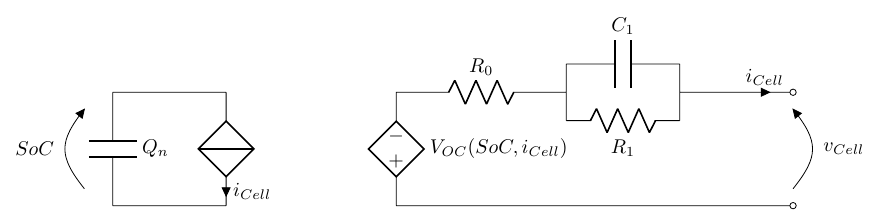
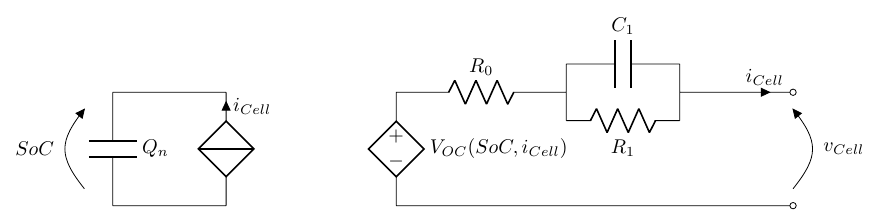
Before and after one commit to delloiaconos/beast, a LaTeX figure (figures/r0r1c1.tex): the whole page. Compiled offline with pdfLaTeX.

Commit message:
Solved problem with circuit.

```diff
--- a/figures/r0r1c1.tex
+++ b/figures/r0r1c1.tex
@@ -11,14 +11,14 @@
 
 		% SoC
 		(0,0) to[C, l_=$Q_n$] (0,2)
-		(2,2) to[cI=$i_{Cell}$] (2,0)
+		(2,0) to[cI_=$i_{Cell}$] (2,2)
 	   	(0,0) to[short] (2,0)
 	   	(0,2) to[short] (2,2)
 
 	   	(-0.5,0) to[open, v^>=$SoC$] (-0.5,2)
 
 		% Controlled SoC
-		(5,0) to[american controlled voltage source, l_=$V_{OC}({ SoC, i_{Cell} })$]
+		(5,0) to[american controlled voltage source, invert, l_=$V_{OC}({ SoC, i_{Cell} })$]
 		(5,2) to[R=$R_0$] (8,2)
 
 		% RC Loop 1
```
